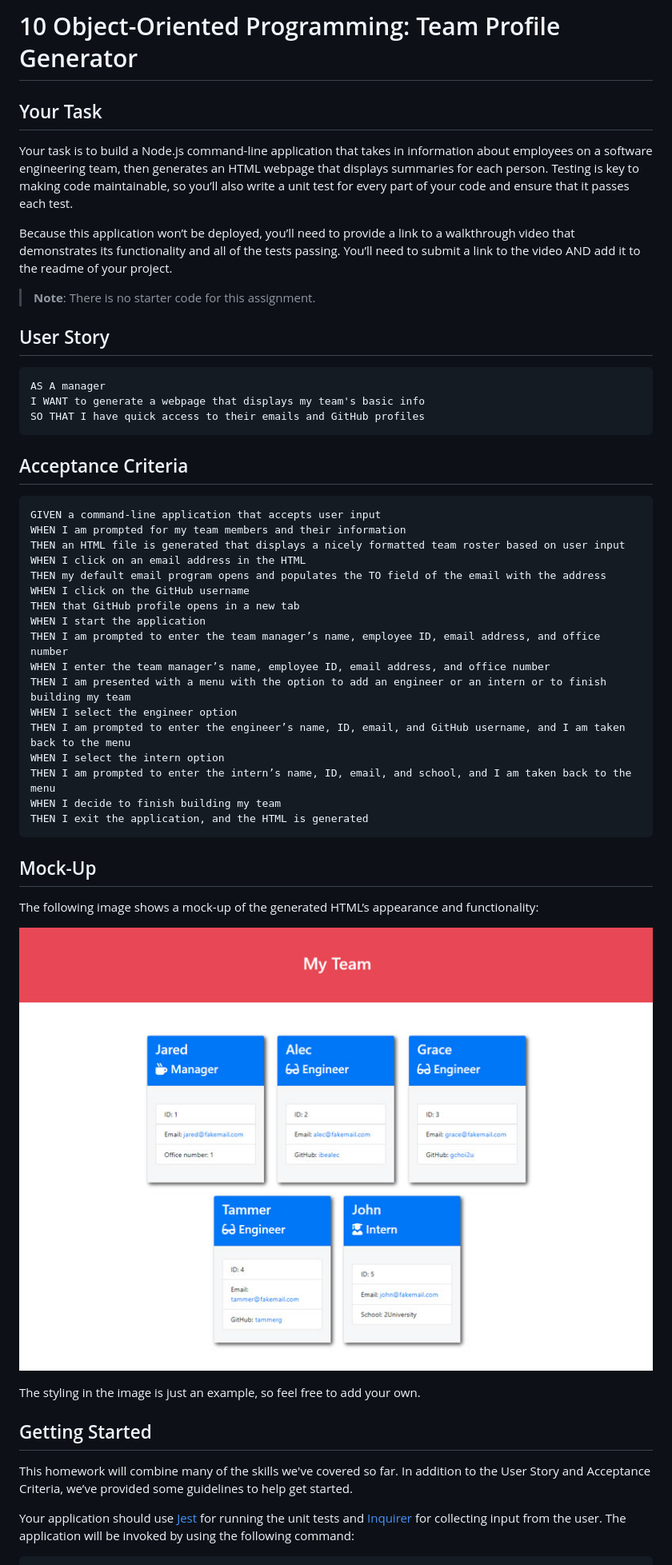
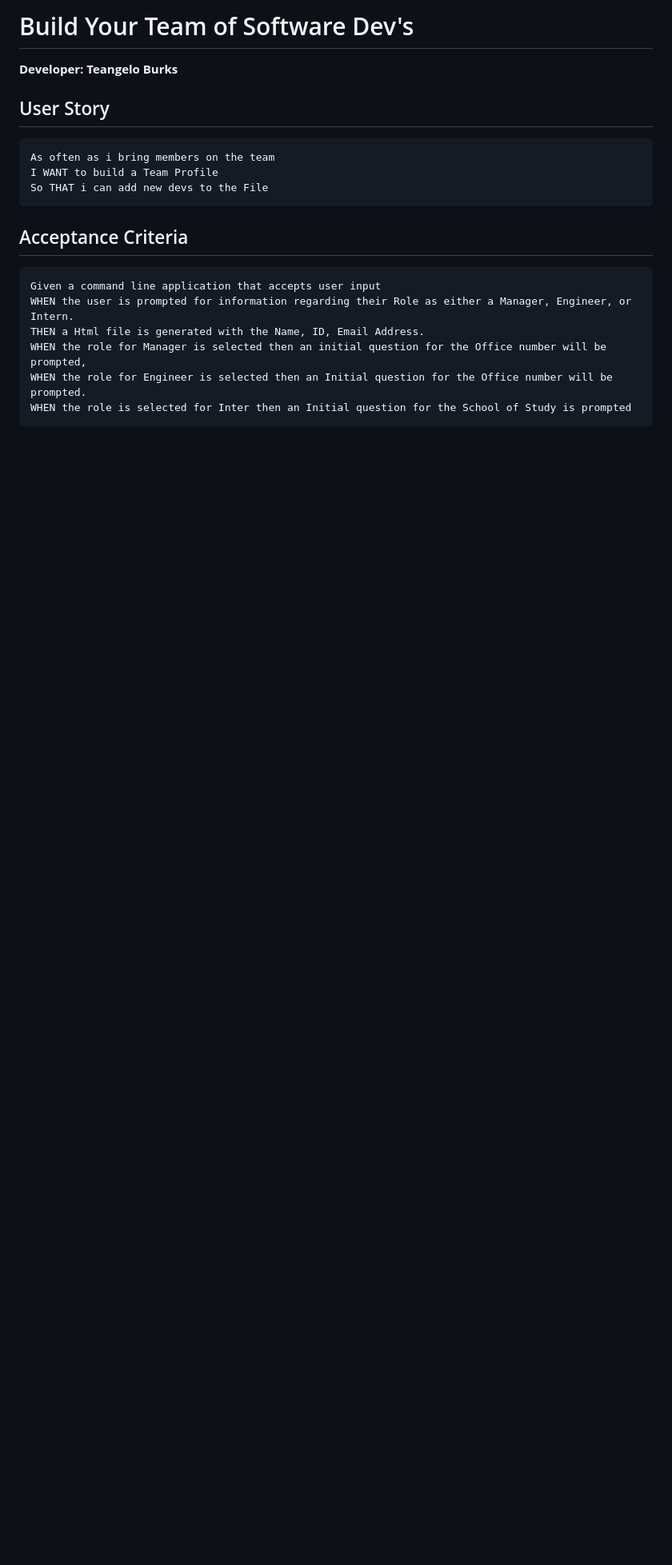
Before and after one commit to Teangelo1/Team_Generator, a Markdown page: README.md, the part around the change printed below. Shown: that part at 80% size. Drawn GitHub-style; pictures changed too: Assets/10-object-oriented-programming-homework-demo.png (deleted); blank space fills up the shorter version.

````diff
--- a/README.md
+++ b/README.md
@@ -1,54 +1,23 @@
-# 10 Object-Oriented Programming: Team Profile Generator
+# Build Your Team of Software Dev's
 
-## Your Task
-
-Your task is to build a Node.js command-line application that takes in information about employees on a software engineering team, then generates an HTML webpage that displays summaries for each person. Testing is key to making code maintainable, so you’ll also write a unit test for every part of your code and ensure that it passes each test.
-
-Because this application won’t be deployed, you’ll need to provide a link to a walkthrough video that demonstrates its functionality and all of the tests passing. You’ll need to submit a link to the video AND add it to the readme of your project.
-
-> **Note**: There is no starter code for this assignment.
+**Developer: Teangelo Burks**
 
 ## User Story
+```
+As often as i bring members on the team
+I WANT to build a Team Profile
+So THAT i can add new devs to the File
+```
 
-```md
-AS A manager
-I WANT to generate a webpage that displays my team's basic info
-SO THAT I have quick access to their emails and GitHub profiles
-```
 
 ## Acceptance Criteria
 
-```md
-GIVEN a command-line application that accepts user input
-WHEN I am prompted for my team members and their information
-THEN an HTML file is generated that displays a nicely formatted team roster based on user input
-WHEN I click on an email address in the HTML
-THEN my default email program opens and populates the TO field of the email with the address
-WHEN I click on the GitHub username
-THEN that GitHub profile opens in a new tab
-WHEN I start the application
-THEN I am prompted to enter the team manager’s name, employee ID, email address, and office number
-WHEN I enter the team manager’s name, employee ID, email address, and office number
-THEN I am presented with a menu with the option to add an engineer or an intern or to finish building my team
-WHEN I select the engineer option
-THEN I am prompted to enter the engineer’s name, ID, email, and GitHub username, and I am taken back to the menu
-WHEN I select the intern option
-THEN I am prompted to enter the intern’s name, ID, email, and school, and I am taken back to the menu
-WHEN I decide to finish building my team
-THEN I exit the application, and the HTML is generated
+```
+Given a command line application that accepts user input
+WHEN the user is prompted for information regarding their Role as either a Manager, Engineer, or Intern.
+THEN a Html file is generated with the Name, ID, Email Address.
+WHEN the role for Manager is selected then an initial question for the Office number will be prompted,
+WHEN the role for Engineer is selected then an Initial question for the Office number will be prompted.
+WHEN the role is selected for Inter then an Initial question for the School of Study is prompted
 ```
 
-## Mock-Up
-
-The following image shows a mock-up of the generated HTML’s appearance and functionality:
-
-![HTML webpage titled “My Team” features five boxes listing employee names, titles, and other key info.](./Assets/10-object-oriented-programming-homework-demo.png)
-
-The styling in the image is just an example, so feel free to add your own.
-
-## Getting Started
-
-This homework will combine many of the skills we've covered so far. In addition to the User Story and Acceptance Criteria, we’ve provided some guidelines to help get started.
-
-Your application should use [Jest](https://www.npmjs.com/package/jest) for running the unit tests and [Inquirer](https://www.npmjs.com/package/inquirer) for collecting input from the user. The application will be invoked by using the following command:
-
````
Also changed, not shown: other parts of README.md (+25 -125 lines), images/GeneratedHTML.png (added), images/testcases.png (added), 4 other files.
